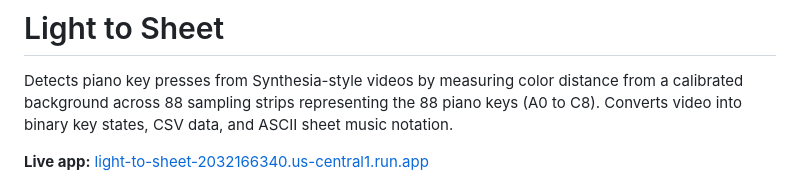
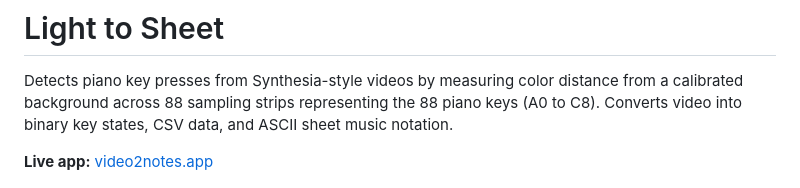
Before and after one commit to gary-vladimir/Light_To_Sheet, a Markdown page: README.md, the part around the change. GitHub-like rendering.

Commit message:
Updated the live app URL from the .run.app URL to video2notes.app

```diff
--- a/README.md
+++ b/README.md
@@ -2,7 +2,7 @@
 
 Detects piano key presses from Synthesia-style videos by measuring color distance from a calibrated background across 88 sampling strips representing the 88 piano keys (A0 to C8). Converts video into binary key states, CSV data, and ASCII sheet music notation.
 
-**Live app:** [light-to-sheet-2032166340.us-central1.run.app](https://light-to-sheet-2032166340.us-central1.run.app/)
+**Live app:** [video2notes.app](https://video2notes.app)
 
 ![Light to Sheet UI](App_UI.png)
 
```
